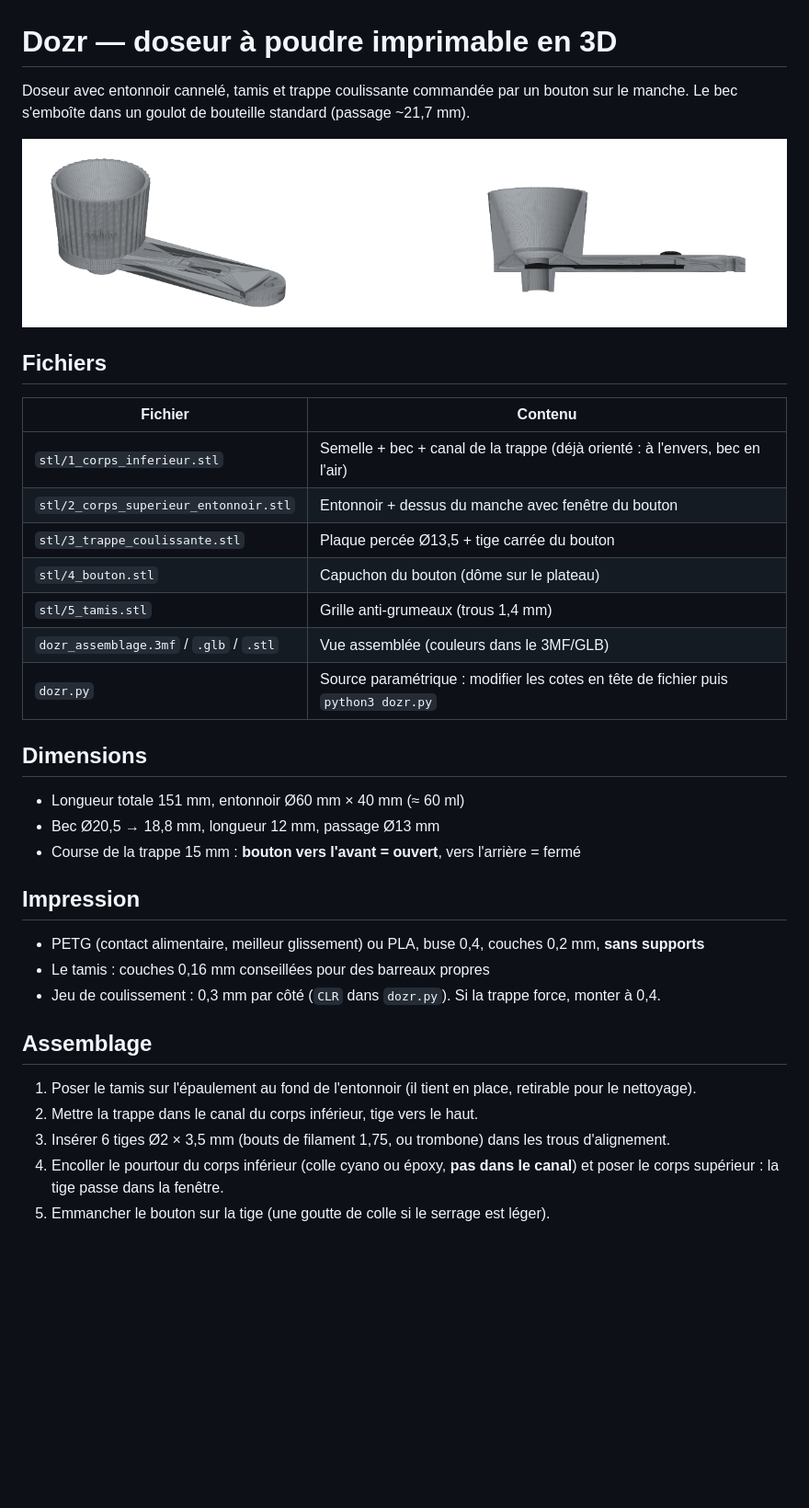
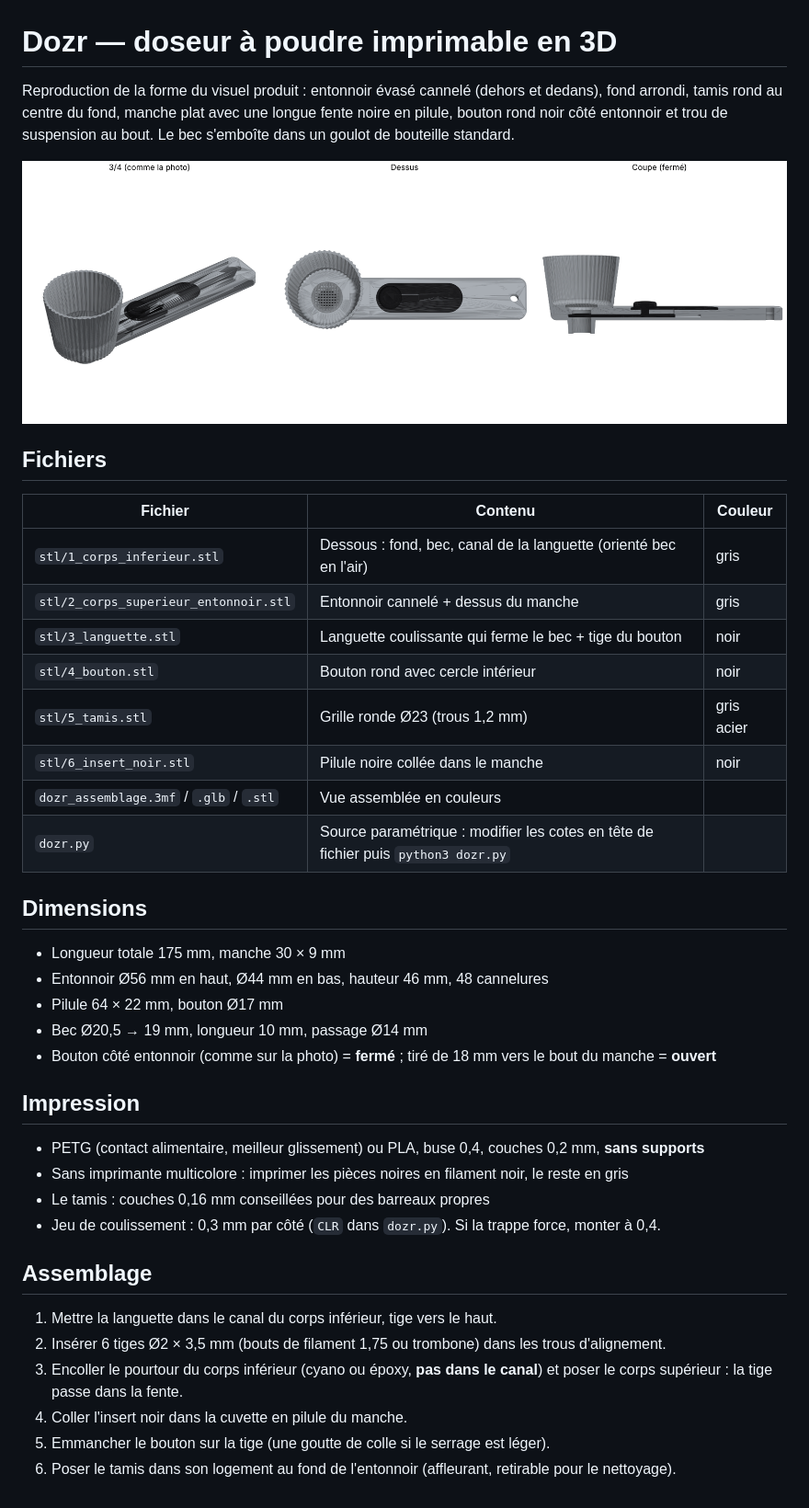
Before and after one commit to CDRKPro/CK-Pro, a Markdown page: dozr-3d/README.md, the part around the change. Shown at 92% size. Rendered like a GitHub page; pictures changed too: dozr-3d/apercu.png; blank space fills up the shorter version.

Commit message:
Dozr : reprend la forme exacte du visuel produit
Entonnoir évasé cannelé dehors et dedans avec fond arrondi, tamis rond
affleurant, manche plat 30 mm avec pilule noire et bouton rond côté
entonnoir, trou de suspension. Languette coulissante cachée sous le fond.

Co-Authored-By: Claude Opus 5.5 <noreply@anthropic.com>
Claude-Session: https://claude.ai/code/session_013o4PzjrureLHbsufY6pFN3

```diff
--- a/dozr-3d/README.md
+++ b/dozr-3d/README.md
@@ -1,38 +1,44 @@
 # Dozr — doseur à poudre imprimable en 3D
 
-Doseur avec entonnoir cannelé, tamis et trappe coulissante commandée par un bouton sur le manche.
-Le bec s'emboîte dans un goulot de bouteille standard (passage ~21,7 mm).
+Reproduction de la forme du visuel produit : entonnoir évasé cannelé (dehors et dedans), fond arrondi,
+tamis rond au centre du fond, manche plat avec une longue fente noire en pilule, bouton rond noir côté
+entonnoir et trou de suspension au bout. Le bec s'emboîte dans un goulot de bouteille standard.
 
 ![aperçu](apercu.png)
 
 ## Fichiers
 
-| Fichier | Contenu |
-|---|---|
-| `stl/1_corps_inferieur.stl` | Semelle + bec + canal de la trappe (déjà orienté : à l'envers, bec en l'air) |
-| `stl/2_corps_superieur_entonnoir.stl` | Entonnoir + dessus du manche avec fenêtre du bouton |
-| `stl/3_trappe_coulissante.stl` | Plaque percée Ø13,5 + tige carrée du bouton |
-| `stl/4_bouton.stl` | Capuchon du bouton (dôme sur le plateau) |
-| `stl/5_tamis.stl` | Grille anti-grumeaux (trous 1,4 mm) |
-| `dozr_assemblage.3mf` / `.glb` / `.stl` | Vue assemblée (couleurs dans le 3MF/GLB) |
-| `dozr.py` | Source paramétrique : modifier les cotes en tête de fichier puis `python3 dozr.py` |
+| Fichier | Contenu | Couleur |
+|---|---|---|
+| `stl/1_corps_inferieur.stl` | Dessous : fond, bec, canal de la languette (orienté bec en l'air) | gris |
+| `stl/2_corps_superieur_entonnoir.stl` | Entonnoir cannelé + dessus du manche | gris |
+| `stl/3_languette.stl` | Languette coulissante qui ferme le bec + tige du bouton | noir |
+| `stl/4_bouton.stl` | Bouton rond avec cercle intérieur | noir |
+| `stl/5_tamis.stl` | Grille ronde Ø23 (trous 1,2 mm) | gris acier |
+| `stl/6_insert_noir.stl` | Pilule noire collée dans le manche | noir |
+| `dozr_assemblage.3mf` / `.glb` / `.stl` | Vue assemblée en couleurs | |
+| `dozr.py` | Source paramétrique : modifier les cotes en tête de fichier puis `python3 dozr.py` | |
 
 ## Dimensions
 
-- Longueur totale 151 mm, entonnoir Ø60 mm × 40 mm (≈ 60 ml)
-- Bec Ø20,5 → 18,8 mm, longueur 12 mm, passage Ø13 mm
-- Course de la trappe 15 mm : **bouton vers l'avant = ouvert**, vers l'arrière = fermé
+- Longueur totale 175 mm, manche 30 × 9 mm
+- Entonnoir Ø56 mm en haut, Ø44 mm en bas, hauteur 46 mm, 48 cannelures
+- Pilule 64 × 22 mm, bouton Ø17 mm
+- Bec Ø20,5 → 19 mm, longueur 10 mm, passage Ø14 mm
+- Bouton côté entonnoir (comme sur la photo) = **fermé** ; tiré de 18 mm vers le bout du manche = **ouvert**
 
 ## Impression
 
 - PETG (contact alimentaire, meilleur glissement) ou PLA, buse 0,4, couches 0,2 mm, **sans supports**
+- Sans imprimante multicolore : imprimer les pièces noires en filament noir, le reste en gris
 - Le tamis : couches 0,16 mm conseillées pour des barreaux propres
 - Jeu de coulissement : 0,3 mm par côté (`CLR` dans `dozr.py`). Si la trappe force, monter à 0,4.
 
 ## Assemblage
 
-1. Poser le tamis sur l'épaulement au fond de l'entonnoir (il tient en place, retirable pour le nettoyage).
-2. Mettre la trappe dans le canal du corps inférieur, tige vers le haut.
-3. Insérer 6 tiges Ø2 × 3,5 mm (bouts de filament 1,75, ou trombone) dans les trous d'alignement.
-4. Encoller le pourtour du corps inférieur (colle cyano ou époxy, **pas dans le canal**) et poser le corps supérieur : la tige passe dans la fenêtre.
+1. Mettre la languette dans le canal du corps inférieur, tige vers le haut.
+2. Insérer 6 tiges Ø2 × 3,5 mm (bouts de filament 1,75 ou trombone) dans les trous d'alignement.
+3. Encoller le pourtour du corps inférieur (cyano ou époxy, **pas dans le canal**) et poser le corps supérieur : la tige passe dans la fente.
+4. Coller l'insert noir dans la cuvette en pilule du manche.
 5. Emmancher le bouton sur la tige (une goutte de colle si le serrage est léger).
+6. Poser le tamis dans son logement au fond de l'entonnoir (affleurant, retirable pour le nettoyage).
```
Also changed, not shown: 11 other files.
